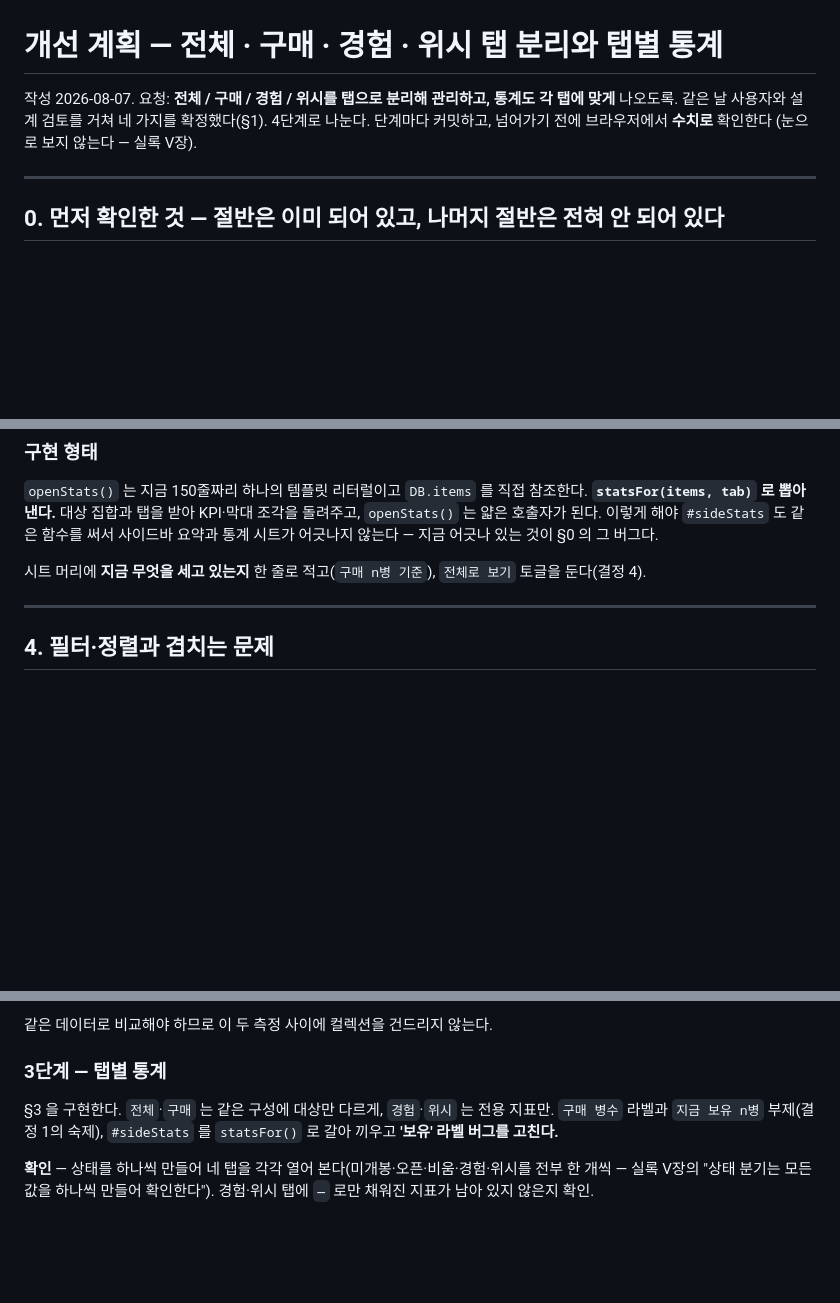
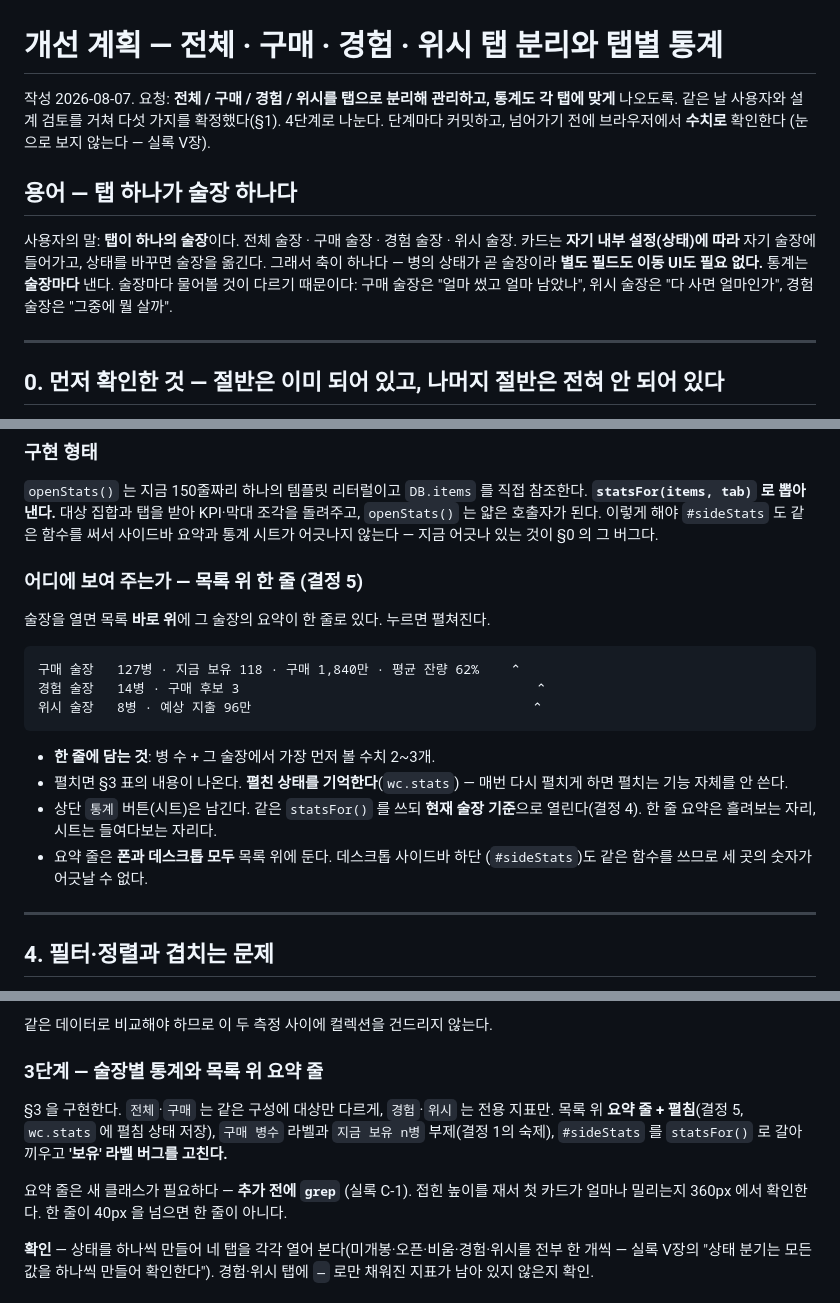
Before and after one commit to ysparkbc37D/Sulsul-Diary, a Markdown page: 개발계획-탭분리.md, 3 parts joined by grey strips. GitHub-like rendering; blank space fills up the shorter version.

Commit message:
계획 갱신 — 술장 = 탭, 통계는 목록 위 한 줄 요약
사용자 확인: 탭이 하나의 술장이다. 전체/구매/경험/위시 술장. 카드는 자기 내부
설정(상태)에 따라 자기 술장에 들어가고 상태를 바꾸면 술장을 옮긴다. 축이
하나라서 별도 필드도 이동 UI도 필요 없다 — 1단계에서 만든 구조가 그것이다.

결정 5 를 추가했다. 통계를 시트 뒤가 아니라 목록 위에 둔다. 다만 KPI 격자를 늘
펼쳐 두면 폰에서 첫 카드가 150~200px 밀리고, 142병을 훑는 화면에서는 매번 치르는
값이다. 그래서 기본은 한 줄 요약이고 누르면 펼친다. 펼침 상태는 wc.stats 에
기억한다 — 매번 다시 펼치게 하면 그 기능 자체를 안 쓴다.

결정 4 도 다듬었다. 전체 술장 탭이 곧 전체로 보기라서 시트에 별도 토글을 두지
않는다. 통계 버튼은 남기고 현재 술장 기준으로 열린다 — 요약 줄은 흘려보는
자리, 시트는 들여다보는 자리다.

3단계에 확인 조건을 하나 박았다. 접힌 요약 줄이 360px 에서 40px 을 넘으면
그건 한 줄이 아니다.

Co-Authored-By: Claude Opus 5 <noreply@anthropic.com>

````diff
--- a/개발계획-탭분리.md
+++ b/개발계획-탭분리.md
@@ -1,9 +1,18 @@
 # 개선 계획 — 전체 · 구매 · 경험 · 위시 탭 분리와 탭별 통계
 
 작성 2026-08-07. 요청: **전체 / 구매 / 경험 / 위시를 탭으로 분리해 관리하고, 통계도 각 탭에
-맞게** 나오도록. 같은 날 사용자와 설계 검토를 거쳐 네 가지를 확정했다(§1).
+맞게** 나오도록. 같은 날 사용자와 설계 검토를 거쳐 다섯 가지를 확정했다(§1).
 4단계로 나눈다. 단계마다 커밋하고, 넘어가기 전에 브라우저에서 **수치로** 확인한다
 (눈으로 보지 않는다 — 실록 V장).
+
+## 용어 — 탭 하나가 술장 하나다
+
+사용자의 말: **탭이 하나의 술장**이다. 전체 술장 · 구매 술장 · 경험 술장 · 위시 술장.
+카드는 **자기 내부 설정(상태)에 따라** 자기 술장에 들어가고, 상태를 바꾸면 술장을 옮긴다.
+그래서 축이 하나다 — 병의 상태가 곧 술장이라 **별도 필드도 이동 UI도 필요 없다.**
+통계는 **술장마다** 낸다. 술장마다 물어볼 것이 다르기 때문이다:
+구매 술장은 "얼마 썼고 얼마 남았나", 위시 술장은 "다 사면 얼마인가",
+경험 술장은 "그중에 뭘 살까".
 
 ---
 
@@ -140,8 +150,23 @@ header.top        워드마크 · 버전 · 통계 · 설정 · ＋추가
 `openStats()` 는 얇은 호출자가 된다. 이렇게 해야 `#sideStats` 도 같은 함수를 써서
 사이드바 요약과 통계 시트가 어긋나지 않는다 — 지금 어긋나 있는 것이 §0 의 그 버그다.
 
-시트 머리에 **지금 무엇을 세고 있는지** 한 줄로 적고(`구매 n병 기준`),
-`전체로 보기` 토글을 둔다(결정 4).
+### 어디에 보여 주는가 — 목록 위 한 줄 (결정 5)
+
+술장을 열면 목록 **바로 위**에 그 술장의 요약이 한 줄로 있다. 누르면 펼쳐진다.
+
+```
+구매 술장   127병 · 지금 보유 118 · 구매 1,840만 · 평균 잔량 62%    ⌃
+경험 술장   14병 · 구매 후보 3                                      ⌃
+위시 술장   8병 · 예상 지출 96만                                    ⌃
+```
+
+- **한 줄에 담는 것**: 병 수 + 그 술장에서 가장 먼저 볼 수치 2~3개.
+- 펼치면 §3 표의 내용이 나온다. **펼친 상태를 기억한다**(`wc.stats`) — 매번 다시
+  펼치게 하면 펼치는 기능 자체를 안 쓴다.
+- 상단 `통계` 버튼(시트)은 남긴다. 같은 `statsFor()` 를 쓰되 **현재 술장 기준**으로
+  열린다(결정 4). 한 줄 요약은 흘려보는 자리, 시트는 들여다보는 자리다.
+- 요약 줄은 **폰과 데스크톱 모두** 목록 위에 둔다. 데스크톱 사이드바 하단
+  (`#sideStats`)도 같은 함수를 쓰므로 세 곳의 숫자가 어긋날 수 없다.
 
 ---
 
@@ -193,11 +218,16 @@ header.top        워드마크 · 버전 · 통계 · 설정 · ＋추가
 
 같은 데이터로 비교해야 하므로 이 두 측정 사이에 컬렉션을 건드리지 않는다.
 
-### 3단계 — 탭별 통계
+### 3단계 — 술장별 통계와 목록 위 요약 줄
 
 §3 을 구현한다. `전체`·`구매` 는 같은 구성에 대상만 다르게, `경험`·`위시` 는 전용 지표만.
+목록 위 **요약 줄 + 펼침**(결정 5, `wc.stats` 에 펼침 상태 저장),
 `구매 병수` 라벨과 `지금 보유 n병` 부제(결정 1의 숙제), `#sideStats` 를 `statsFor()` 로
 갈아 끼우고 **'보유' 라벨 버그를 고친다.**
+
+요약 줄은 새 클래스가 필요하다 — **추가 전에 `grep`** (실록 C-1).
+접힌 높이를 재서 첫 카드가 얼마나 밀리는지 360px 에서 확인한다. 한 줄이 40px 을
+넘으면 한 줄이 아니다.
 
 **확인** — 상태를 하나씩 만들어 네 탭을 각각 열어 본다(미개봉·오픈·비움·경험·위시를
 전부 한 개씩 — 실록 V장의 "상태 분기는 모든 값을 하나씩 만들어 확인한다").
````
Also changed, not shown: other parts of 개발계획-탭분리.md (+2 -1 lines).
